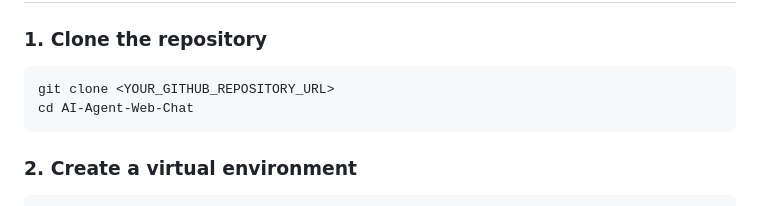
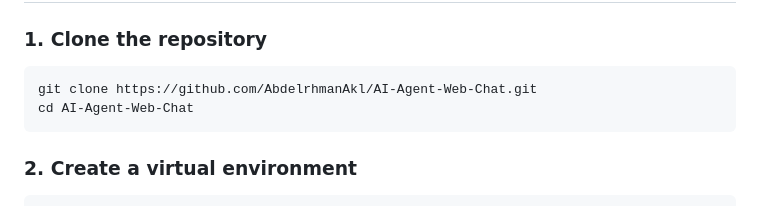
Before and after one commit to AbdelrhmanAkl/AI-Agent-Web-Chat, a Markdown page: README.md, the part around the change. Rendered like a GitHub page.

Commit message:
Improve README documentation

````diff
--- a/README.md
+++ b/README.md
@@ -125,7 +125,7 @@ Each conversation can have its own conversation ID.
 ### 1. Clone the repository
 
 ```bash
-git clone <YOUR_GITHUB_REPOSITORY_URL>
+git clone https://github.com/AbdelrhmanAkl/AI-Agent-Web-Chat.git
 cd AI-Agent-Web-Chat
 ```
 
````
